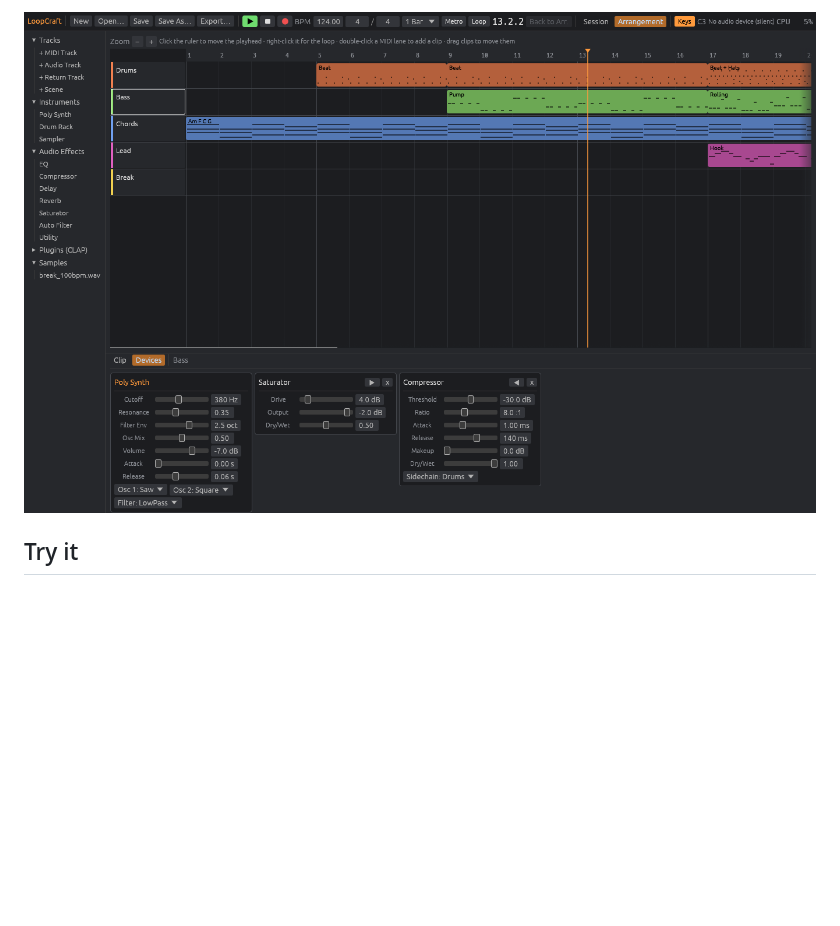
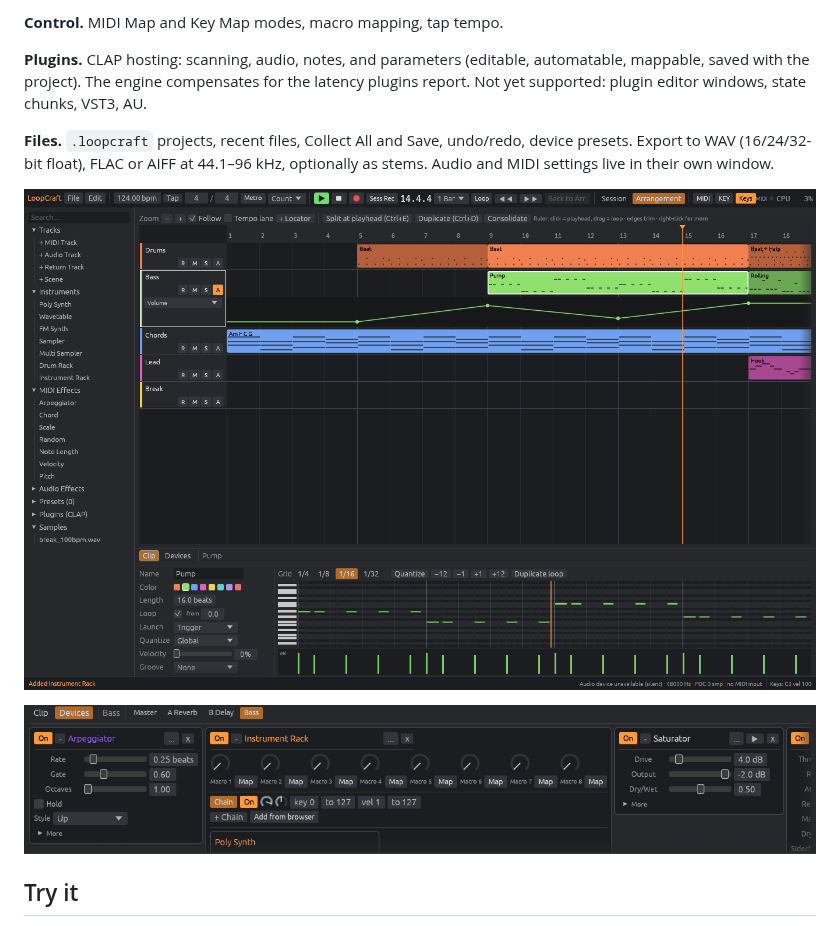
Before and after one commit to baph0card/loopcraft, a Markdown page: README.md, the part around one of its changes. GitHub-like rendering; pictures changed too: docs/screenshots/arrangement.png, docs/screenshots/devices.png (added); blank space fills up the shorter version.

```diff
--- a/README.md
+++ b/README.md
@@ -48,5 +44,13 @@ LoopCraft is not affiliated with, endorsed by, or derived from Ableton AG. "Able
 
-![Arrangement view](docs/screenshots/arrangement.png)
+**Control.** MIDI Map and Key Map modes, macro mapping, tap tempo.
+
+**Plugins.** CLAP hosting: scanning, audio, notes, and parameters (editable, automatable, mappable, saved with the project). The engine compensates for the latency plugins report. Not yet supported: plugin editor windows, state chunks, VST3, AU.
+
+**Files.** `.loopcraft` projects, recent files, Collect All and Save, undo/redo, device presets. Export to WAV (16/24/32-bit float), FLAC or AIFF at 44.1–96 kHz, optionally as stems. Audio and MIDI settings live in their own window.
+
+![Arrangement view with an automation lane](docs/screenshots/arrangement.png)
+
+![Device chain: an Arpeggiator into an Instrument Rack, then a Saturator](docs/screenshots/devices.png)
 
 ## Try it
 
```
Also changed, not shown: other parts of README.md (+41 -37 lines), docs/ARCHITECTURE.md (+28 -3 lines), docs/ROADMAP.md (+98 -98 lines), docs/screenshots/session.png.
